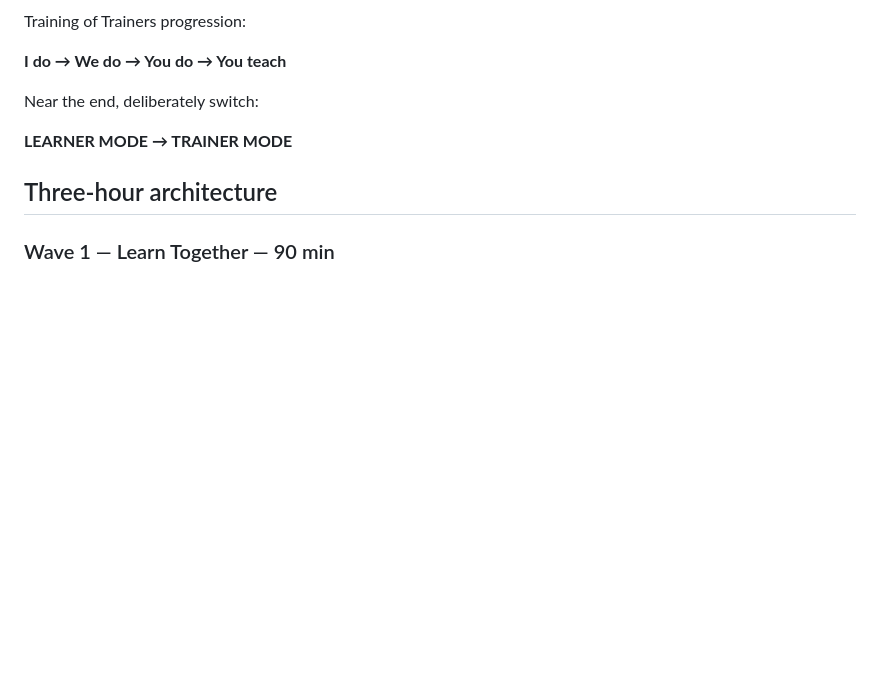
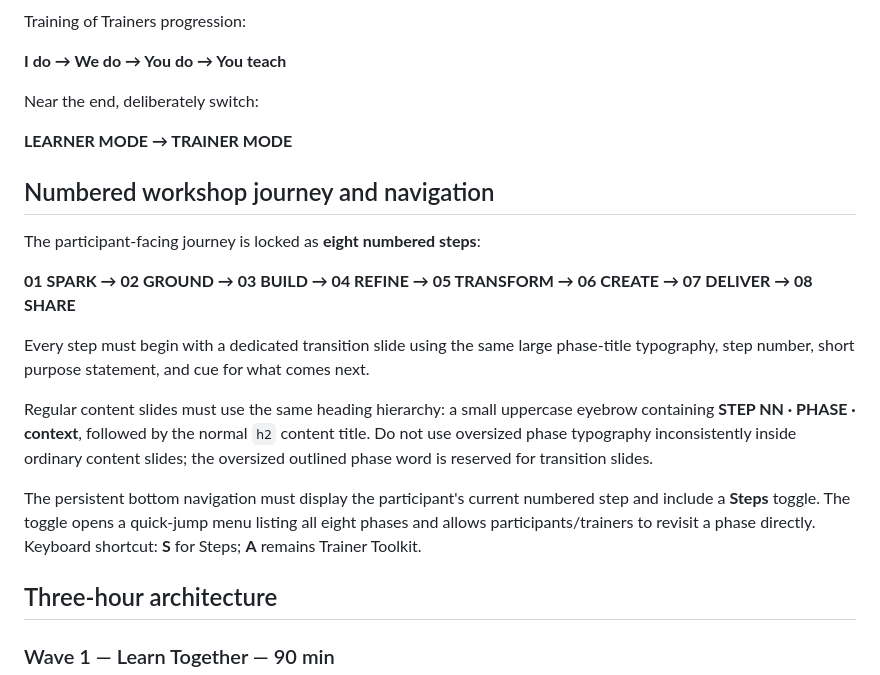
Before and after one commit to DrEnoun/geminicanvas, a Markdown page: PROJECT_MASTER.md, the part around the change. Drawn GitHub-style; blank space fills up the shorter version.

Commit message:
Lock numbered transitions and quick step navigation

```diff
--- a/PROJECT_MASTER.md
+++ b/PROJECT_MASTER.md
@@ -43,6 +43,18 @@ Training of Trainers progression:
 Near the end, deliberately switch:
 
 **LEARNER MODE → TRAINER MODE**
+
+## Numbered workshop journey and navigation
+
+The participant-facing journey is locked as **eight numbered steps**:
+
+**01 SPARK → 02 GROUND → 03 BUILD → 04 REFINE → 05 TRANSFORM → 06 CREATE → 07 DELIVER → 08 SHARE**
+
+Every step must begin with a dedicated transition slide using the same large phase-title typography, step number, short purpose statement, and cue for what comes next.
+
+Regular content slides must use the same heading hierarchy: a small uppercase eyebrow containing **STEP NN · PHASE · context**, followed by the normal `h2` content title. Do not use oversized phase typography inconsistently inside ordinary content slides; the oversized outlined phase word is reserved for transition slides.
+
+The persistent bottom navigation must display the participant's current numbered step and include a **Steps** toggle. The toggle opens a quick-jump menu listing all eight phases and allows participants/trainers to revisit a phase directly. Keyboard shortcut: **S** for Steps; **A** remains Trainer Toolkit.
 
 ## Three-hour architecture
 
```
